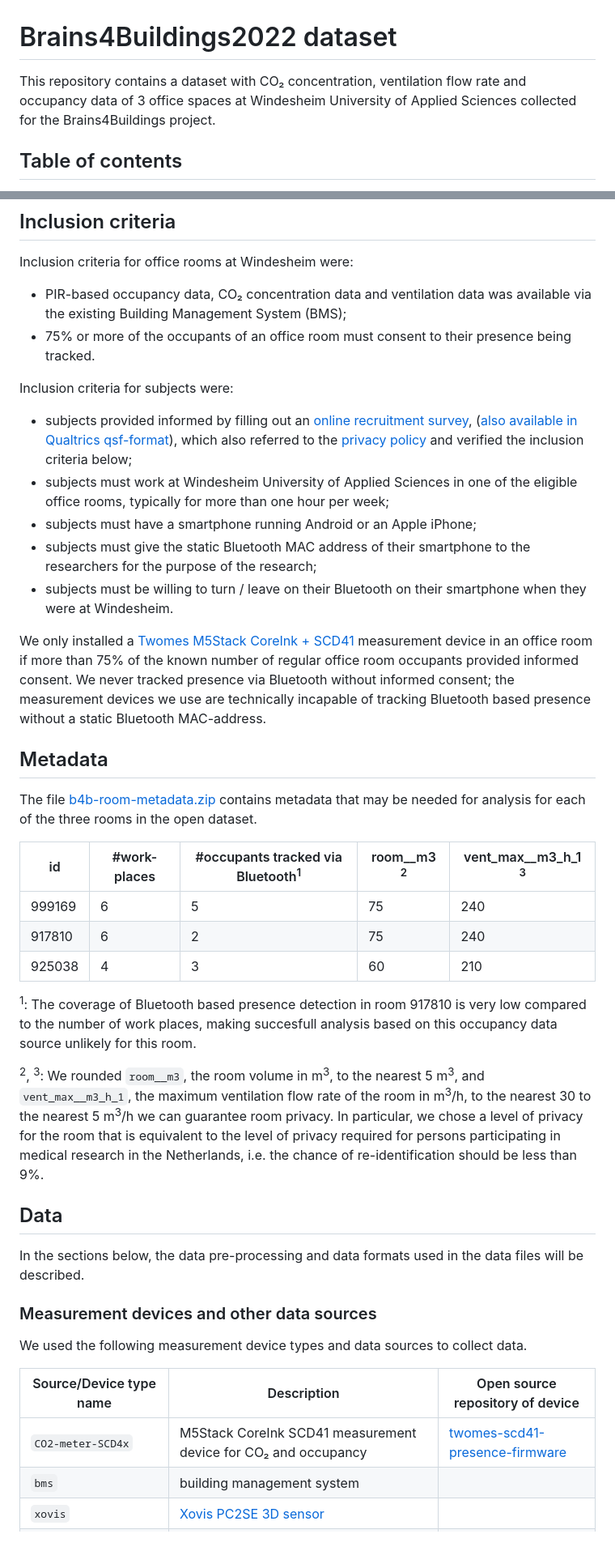
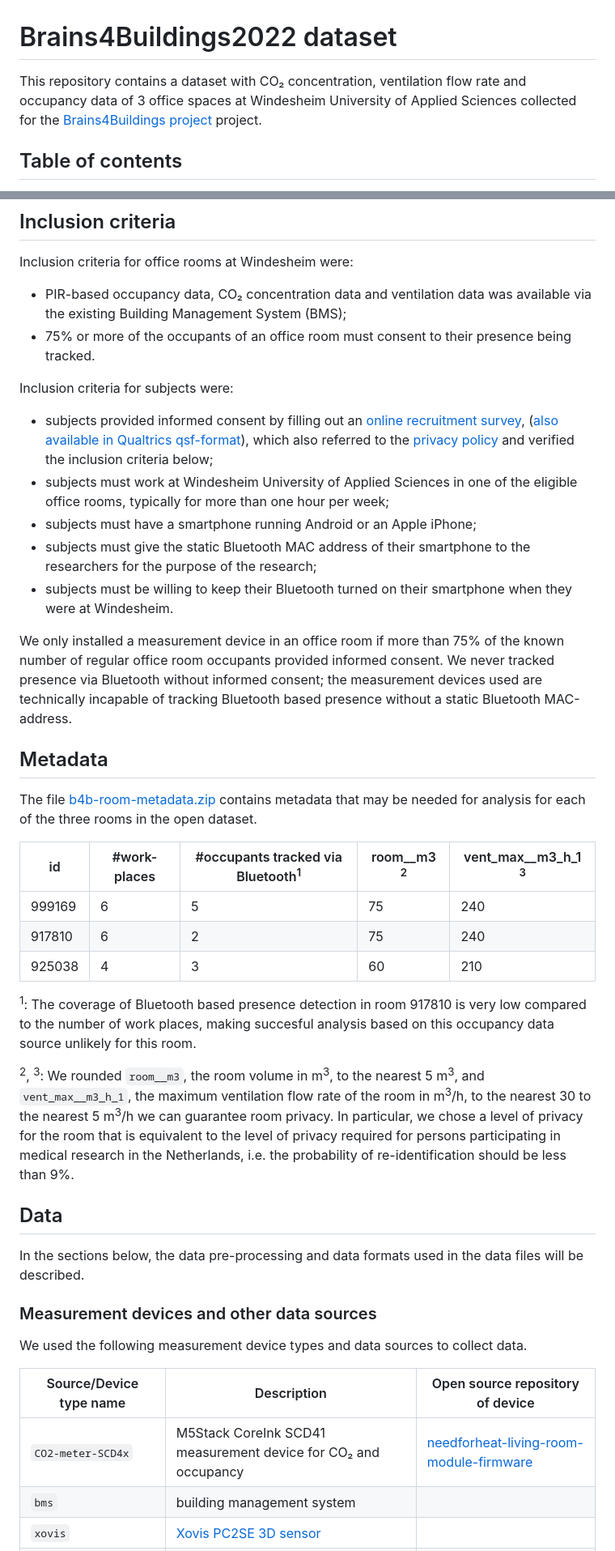
Before and after one commit to energietransitie/twomes-dataset-windesheim-brains4buildings2022, a Markdown page: README.md, 2 parts joined by grey strips. Shown at 81% size. Rendered like a GitHub page.

Commit message:
Update README.md
fixed typos and updated for renamed repositories

```diff
--- a/README.md
+++ b/README.md
@@ -1,5 +1,5 @@
 # Brains4Buildings2022 dataset
-This repository contains a dataset with CO₂ concentration, ventilation flow rate and occupancy data of 3 office spaces at Windesheim University of Applied Sciences collected for the Brains4Buildings project.
+This repository contains a dataset with CO₂ concentration, ventilation flow rate and occupancy data of 3 office spaces at Windesheim University of Applied Sciences collected for the [Brains4Buildings project](https://brains4buildings.org/) project.
 
 ## Table of contents
 * [General info](#general-info)
@@ -39,13 +39,13 @@ Inclusion criteria for office rooms at Windesheim  were:
 * 75% or more of the occupants of an office room must consent to their presence being tracked.
 
 Inclusion criteria for subjects were:
-* subjects provided informed by filling out an [online recruitment survey](data_management/recruitment/Vragenlijst_B4B_Bluetooth-extra.pdf), ([also available in Qualtrics qsf-format](data_management/recruitment/Vragenlijst_B4B_Bluetooth-extra.qsf)), which also referred to the [privacy policy](data_management/privacy/index.html) and verified the inclusion criteria below;
+* subjects provided informed consent by filling out an [online recruitment survey](data_management/recruitment/Vragenlijst_B4B_Bluetooth-extra.pdf), ([also available in Qualtrics qsf-format](data_management/recruitment/Vragenlijst_B4B_Bluetooth-extra.qsf)), which also referred to the [privacy policy](data_management/privacy/index.html) and verified the inclusion criteria below;
 * subjects must work at Windesheim University of Applied Sciences in one of the eligible office rooms, typically for more than one hour per week;
 * subjects must have a smartphone running Android or an Apple iPhone;
 * subjects must give the static Bluetooth MAC address of their smartphone to the researchers for the purpose of the research;
-* subjects must be willing to turn / leave on their Bluetooth on their smartphone when they were at Windesheim.
+* subjects must be willing to keep their Bluetooth turned on their smartphone when they were at Windesheim.
 
-We only installed a [Twomes M5Stack CoreInk + SCD41](https://edu.nl/ca8py) measurement device in an office room if more than 75% of the known number of regular office room occupants provided informed consent. We never tracked presence via Bluetooth without informed consent; the measurement devices we use are technically incapable of tracking Bluetooth based presence without a static Bluetooth MAC-address.
+We only installed a measurement device in an office room if more than 75% of the known number of regular office room occupants provided informed consent. We never tracked presence via Bluetooth without informed consent; the measurement devices used are technically incapable of tracking Bluetooth based presence without a static Bluetooth MAC-address.
 
 ## Metadata
 
@@ -57,9 +57,9 @@ The file [b4b-room-metadata.zip](metadata/b4b-room-metadata.zip) contains metada
 | 917810 | 6            | 2                                  | 75                    | 240                           |
 | 925038 | 4            | 3                                  | 60                    | 210                           |
 
-<sup>1</sup>: The coverage of Bluetooth based presence detection in room 917810 is very low compared to the number of work places, making succesfull analysis based on this occupancy data source unlikely for this room.
+<sup>1</sup>: The coverage of Bluetooth based presence detection in room 917810 is very low compared to the number of work places, making succesful analysis based on this occupancy data source unlikely for this room.
 
-<sup>2</sup>, <sup>3</sup>: We rounded `room__m3`, the room volume in  m<sup>3</sup>, to the nearest 5 m<sup>3</sup>, and `vent_max__m3_h_1`, the maximum ventilation flow rate of the room in m<sup>3</sup>/h, to the nearest 30 to the nearest 5 m<sup>3</sup>/h we can guarantee room privacy. In particular, we chose a level of privacy for the room that is equivalent to the level of privacy required for persons participating in medical research in the Netherlands, i.e. the chance of re-identification should be less than 9%.
+<sup>2</sup>, <sup>3</sup>: We rounded `room__m3`, the room volume in  m<sup>3</sup>, to the nearest 5 m<sup>3</sup>, and `vent_max__m3_h_1`, the maximum ventilation flow rate of the room in m<sup>3</sup>/h, to the nearest 30 to the nearest 5 m<sup>3</sup>/h we can guarantee room privacy. In particular, we chose a level of privacy for the room that is equivalent to the level of privacy required for persons participating in medical research in the Netherlands, i.e. the probability of re-identification should be less than 9%.
 
 
 ## Data
@@ -72,7 +72,7 @@ We used the following measurement device types and data sources to collect data.
 
 | Source/Device type name | Description                                | Open source repository of device                             |
 | ----------------------- | ------------------------------------------ | ------------------------------------------------------------ |
-| `CO2-meter-SCD4x`       | M5Stack CoreInk SCD41 measurement device for CO₂ and occupancy | [twomes-scd41-presence-firmware](https://edu.nl/ca8py) |
+| `CO2-meter-SCD4x`       | M5Stack CoreInk SCD41 measurement device for CO₂ and occupancy | [needforheat-living-room-module-firmware](https://edu.nl/ca8py) |
 | `bms`                   | building management system                 |                                                              |
 | `xovis`                 | [Xovis PC2SE 3D sensor](https://www.xovis.com/technology/sensor/pc2se-sensor)                       |                                                              |
 | `human_observer`        | data collected by human observers          |                                                              |
```
Also changed, not shown: other parts of README.md (+13 -13 lines).
